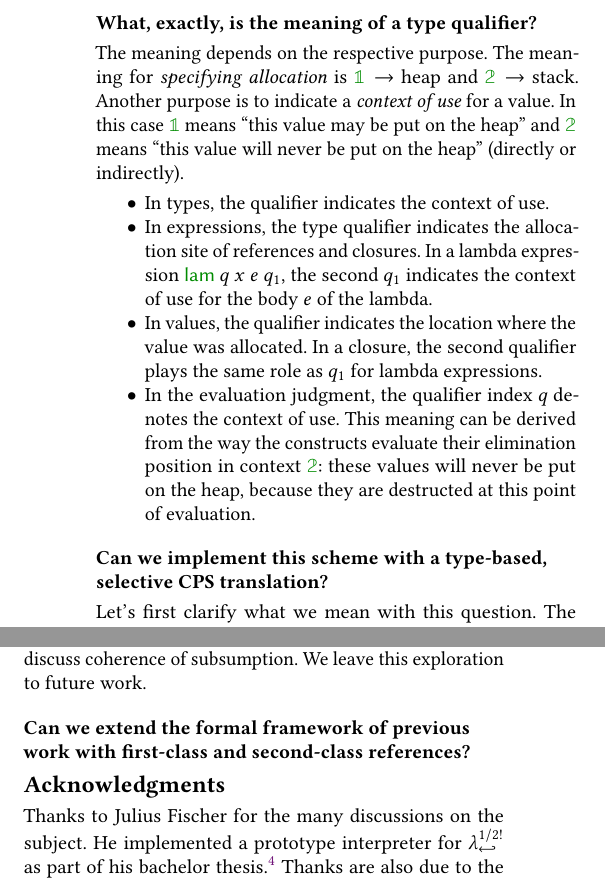
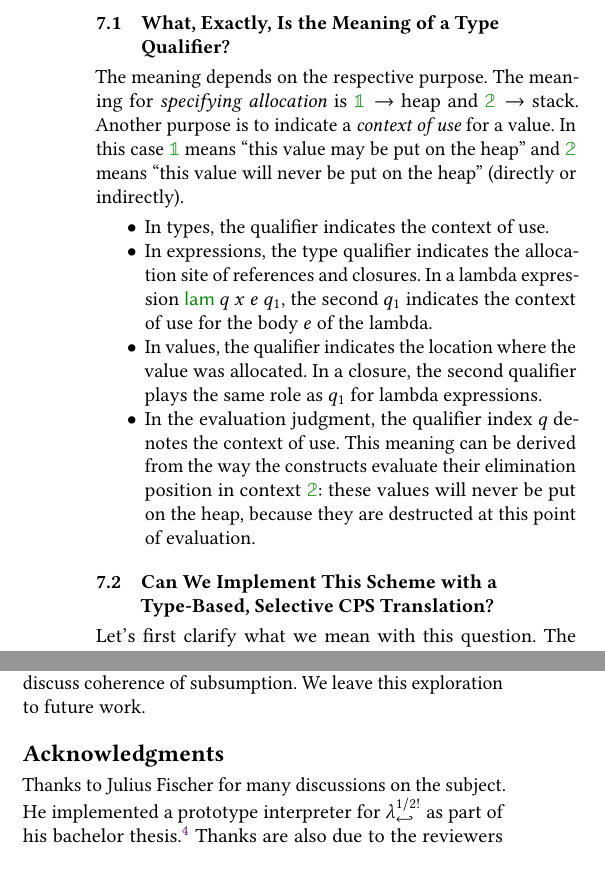
Before and after one commit to peterthiemann/what-if, a LaTeX paper (tex/second-class.tex): two parts of the columns of page 7 of 8, joined at a grey line, cut at the place of the change, the shorter picture padded with empty space. Compiled offline with pdfLaTeX; a LaTeX package or settings file that is missing is left out.

Commit message:
final-with-corrections

```diff
--- a/tex/second-class.tex
+++ b/tex/second-class.tex
@@ -840,7 +840,7 @@ exploration to future work.
 To finish up, let's get back to the question raised in the abstract and
 add another one that points to future work.
 
-\subsection*{What, exactly, is the meaning of a type qualifier?}
+\subsection{What, Exactly, Is the Meaning of a Type Qualifier?}
 
 The meaning depends on the respective purpose. The meaning for
 \emph{specifying allocation} is $\AOne \to$ heap and $\ATwo \to$ stack. Another purpose
@@ -863,7 +863,7 @@ value will never be put on the heap'' (directly or indirectly).
   destructed at this point of evaluation.
 \end{itemize}
 
-\subsection*{Can we implement this scheme with a type-based, selective CPS translation?}
+\subsection{Can We Implement This Scheme with a Type-Based, Selective CPS Translation?}
 
 Let's first clarify what we mean with this question. The classic
 approach of compiling with continuations
@@ -902,11 +902,9 @@ calculus would be amenable to a selective CPS translation, but one
 would also have to discuss coherence of subsumption. We leave this
 exploration to future work.
 
-\subsection*{Can we extend the formal framework of previous work
-  with first-class and second-class references?}
 
 \begin{acks}
-  Thanks to Julius Fischer for the many discussions on the subject. He
+  Thanks to Julius Fischer for many discussions on the subject. He
   implemented a prototype interpreter for $\LamOurs$ as part of his
   bachelor
   thesis.\footnote{\url{https://github.com/Proglang-Uni-Freiburg/LambdaCPS.git}}
```
Also changed, not shown: Makefile (added), tex/second-class.tex (10 more changed lines).
